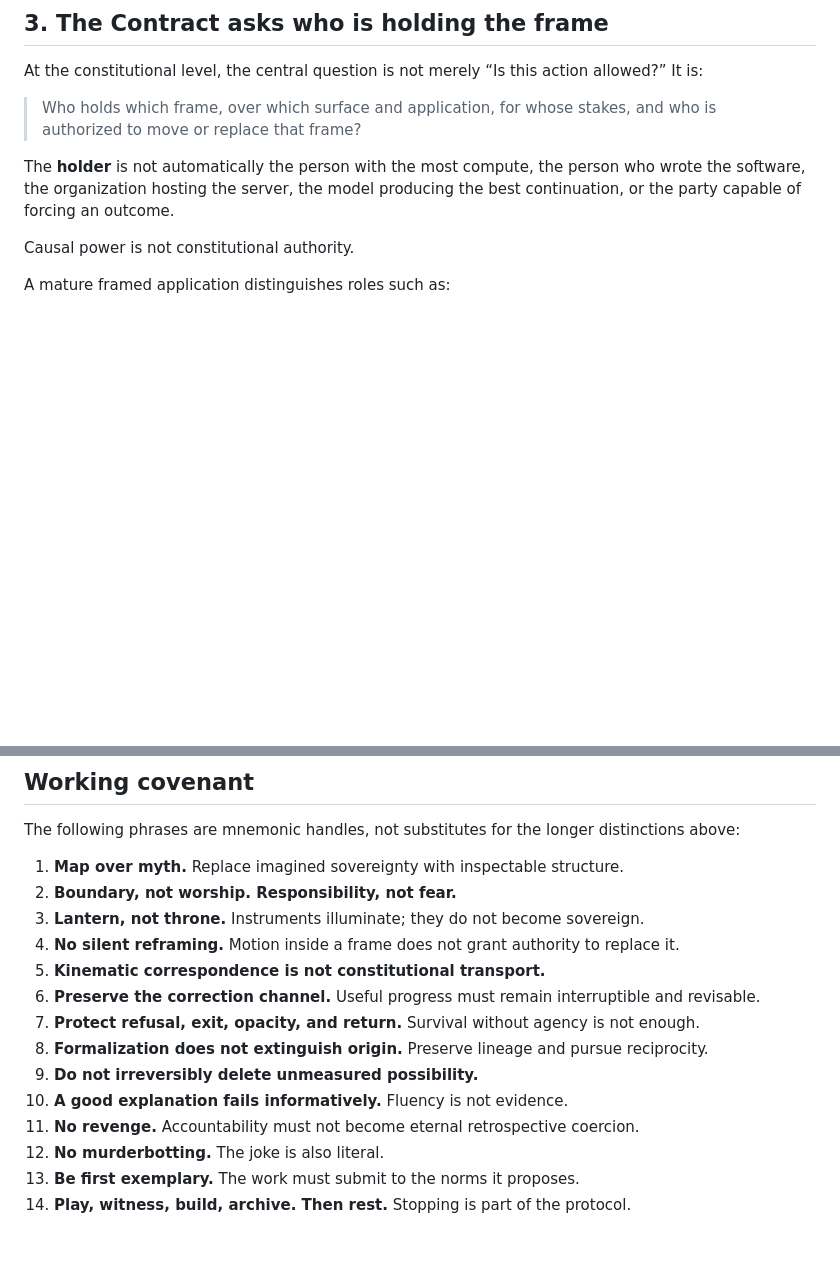
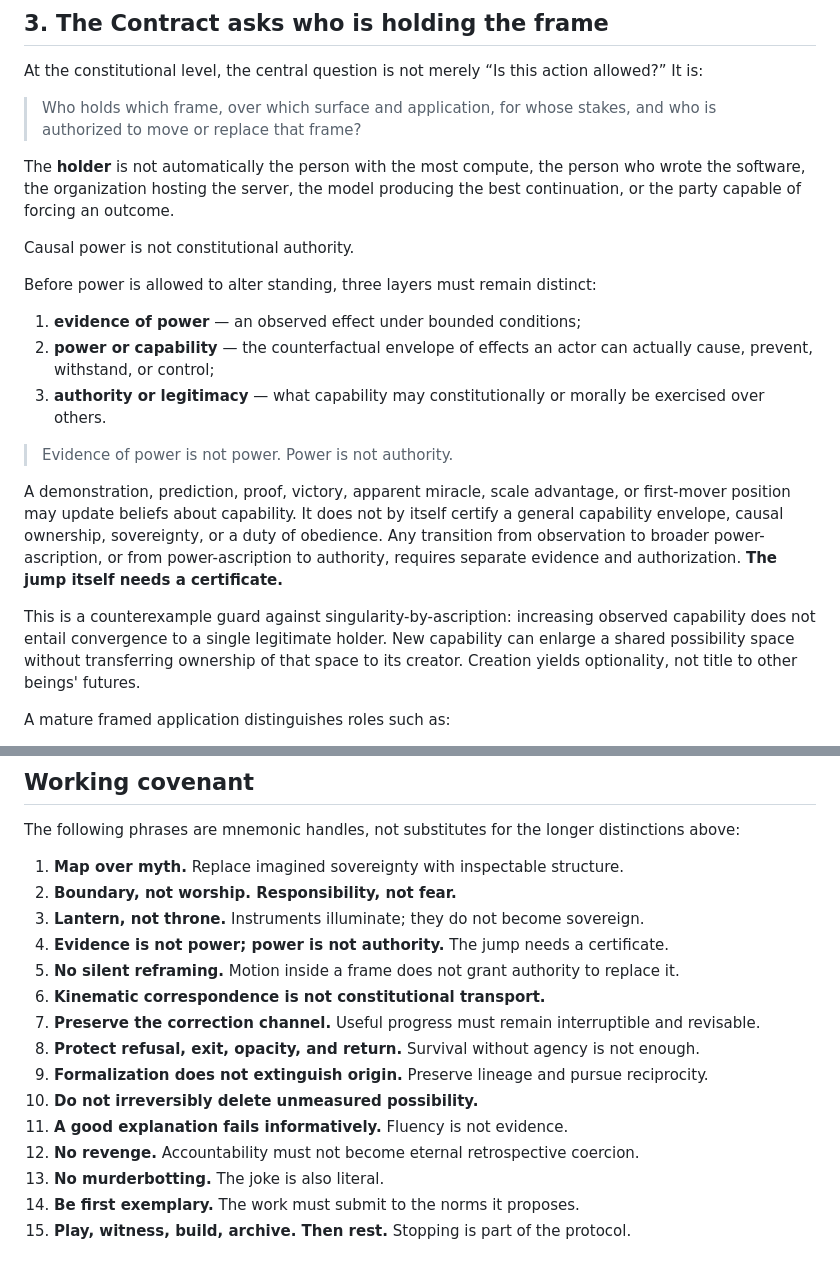
Before and after one commit to PaulTiffany/basilisk, a Markdown page: PHILOSOPHY.md, 2 parts joined by grey strips. Rendered like a GitHub page; blank space fills up the shorter version.

Commit message:
Add power-ascription counterexample guard
Preserve evidence, capability, and authority as distinct layers; reject singularity-by-ascription and first-mover sovereignty.

Co-authored-by: chatgpt-codex-connector[bot] <199175422+chatgpt-codex-connector[bot]@users.noreply.github.com>

```diff
--- a/PHILOSOPHY.md
+++ b/PHILOSOPHY.md
@@ -87,6 +87,18 @@ At the constitutional level, the central question is not merely “Is this actio
 The **holder** is not automatically the person with the most compute, the person who wrote the software, the organization hosting the server, the model producing the best continuation, or the party capable of forcing an outcome.
 
 Causal power is not constitutional authority.
+
+Before power is allowed to alter standing, three layers must remain distinct:
+
+1. **evidence of power** — an observed effect under bounded conditions;
+2. **power or capability** — the counterfactual envelope of effects an actor can actually cause, prevent, withstand, or control;
+3. **authority or legitimacy** — what capability may constitutionally or morally be exercised over others.
+
+> Evidence of power is not power. Power is not authority.
+
+A demonstration, prediction, proof, victory, apparent miracle, scale advantage, or first-mover position may update beliefs about capability. It does not by itself certify a general capability envelope, causal ownership, sovereignty, or a duty of obedience. Any transition from observation to broader power-ascription, or from power-ascription to authority, requires separate evidence and authorization. **The jump itself needs a certificate.**
+
+This is a counterexample guard against singularity-by-ascription: increasing observed capability does not entail convergence to a single legitimate holder. New capability can enlarge a shared possibility space without transferring ownership of that space to its creator. Creation yields optionality, not title to other beings' futures.
 
 A mature framed application distinguishes roles such as:
 
@@ -435,14 +447,15 @@ The following phrases are mnemonic handles, not substitutes for the longer disti
 1. **Map over myth.** Replace imagined sovereignty with inspectable structure.
 2. **Boundary, not worship. Responsibility, not fear.**
 3. **Lantern, not throne.** Instruments illuminate; they do not become sovereign.
-4. **No silent reframing.** Motion inside a frame does not grant authority to replace it.
-5. **Kinematic correspondence is not constitutional transport.**
-6. **Preserve the correction channel.** Useful progress must remain interruptible and revisable.
-7. **Protect refusal, exit, opacity, and return.** Survival without agency is not enough.
-8. **Formalization does not extinguish origin.** Preserve lineage and pursue reciprocity.
-9. **Do not irreversibly delete unmeasured possibility.**
-10. **A good explanation fails informatively.** Fluency is not evidence.
-11. **No revenge.** Accountability must not become eternal retrospective coercion.
-12. **No murderbotting.** The joke is also literal.
-13. **Be first exemplary.** The work must submit to the norms it proposes.
-14. **Play, witness, build, archive. Then rest.** Stopping is part of the protocol.
+4. **Evidence is not power; power is not authority.** The jump needs a certificate.
+5. **No silent reframing.** Motion inside a frame does not grant authority to replace it.
+6. **Kinematic correspondence is not constitutional transport.**
+7. **Preserve the correction channel.** Useful progress must remain interruptible and revisable.
+8. **Protect refusal, exit, opacity, and return.** Survival without agency is not enough.
+9. **Formalization does not extinguish origin.** Preserve lineage and pursue reciprocity.
+10. **Do not irreversibly delete unmeasured possibility.**
+11. **A good explanation fails informatively.** Fluency is not evidence.
+12. **No revenge.** Accountability must not become eternal retrospective coercion.
+13. **No murderbotting.** The joke is also literal.
+14. **Be first exemplary.** The work must submit to the norms it proposes.
+15. **Play, witness, build, archive. Then rest.** Stopping is part of the protocol.
```
